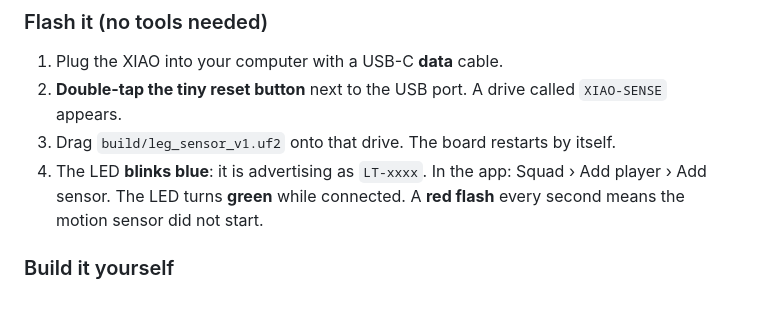
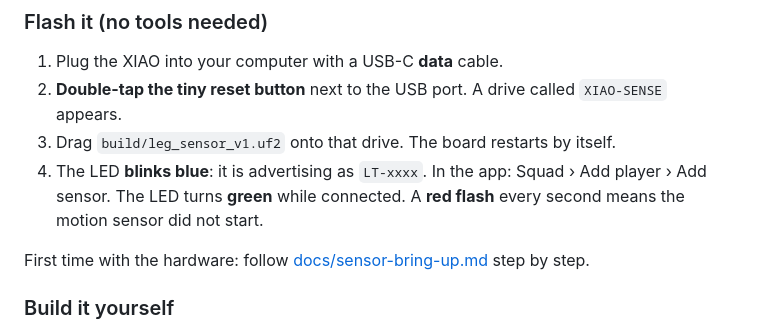
Before and after one commit to shrish186/LiveTraining, a Markdown page: hardware/firmware/README.md, the part around the change. Rendered like a GitHub page; blank space fills up the shorter version.

```diff
--- a/hardware/firmware/README.md
+++ b/hardware/firmware/README.md
@@ -38,6 +38,8 @@ At power-on the LED shows **one long green flash** if the ADXL375 was found, **o
 4. The LED **blinks blue**: it is advertising as `LT-xxxx`. In the app: Squad › Add player › Add sensor.
    The LED turns **green** while connected. A **red flash** every second means the motion sensor did not start.
 
+First time with the hardware: follow [docs/sensor-bring-up.md](../../docs/sensor-bring-up.md) step by step.
+
 ### Build it yourself
 
 Arduino IDE: add the board URL `https://files.seeedstudio.com/arduino/package_seeeduino_boards_index.json`,
```
Also changed, not shown: docs/sensor-bring-up.md (added, +87 -0 lines).
